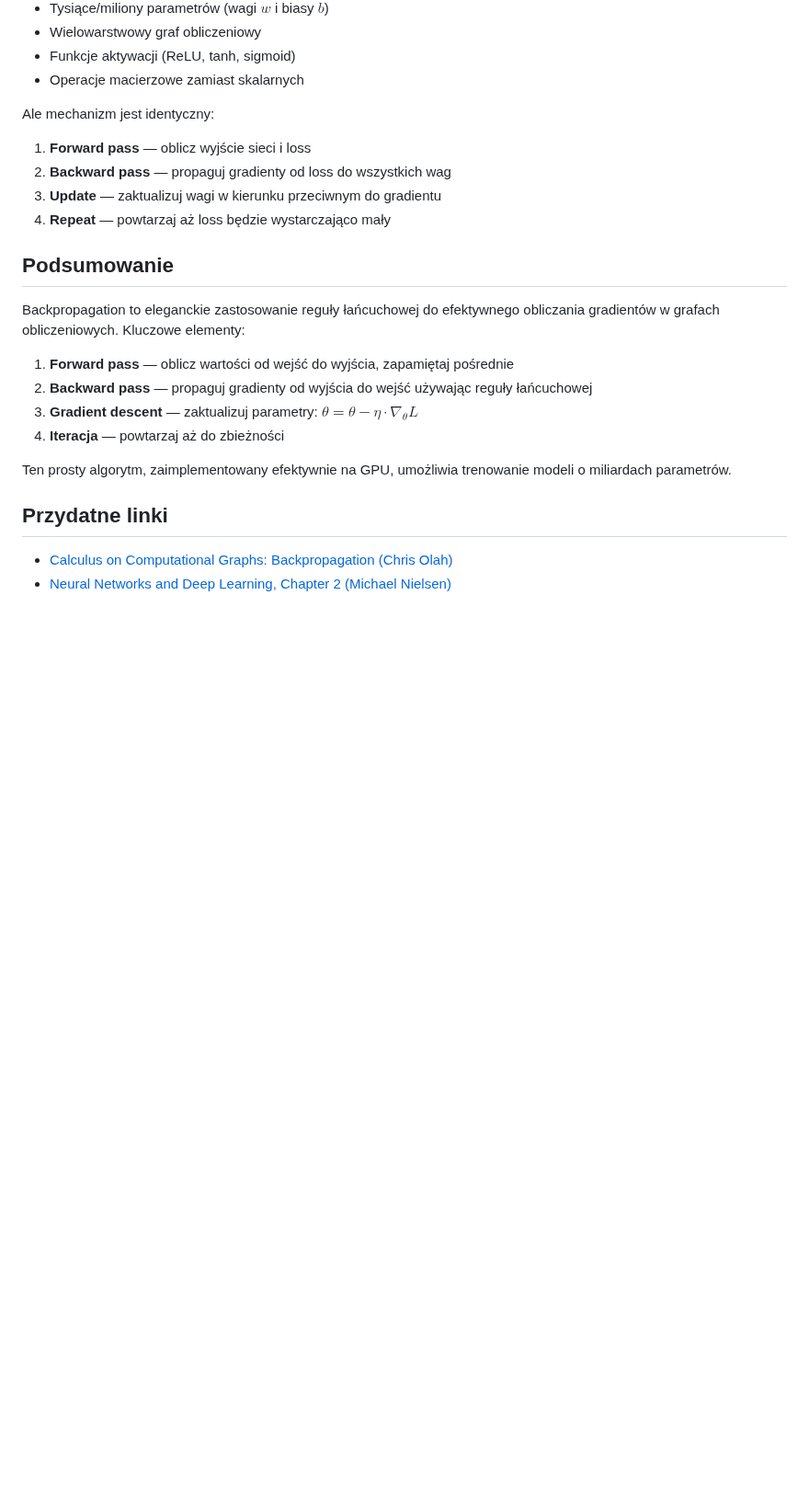
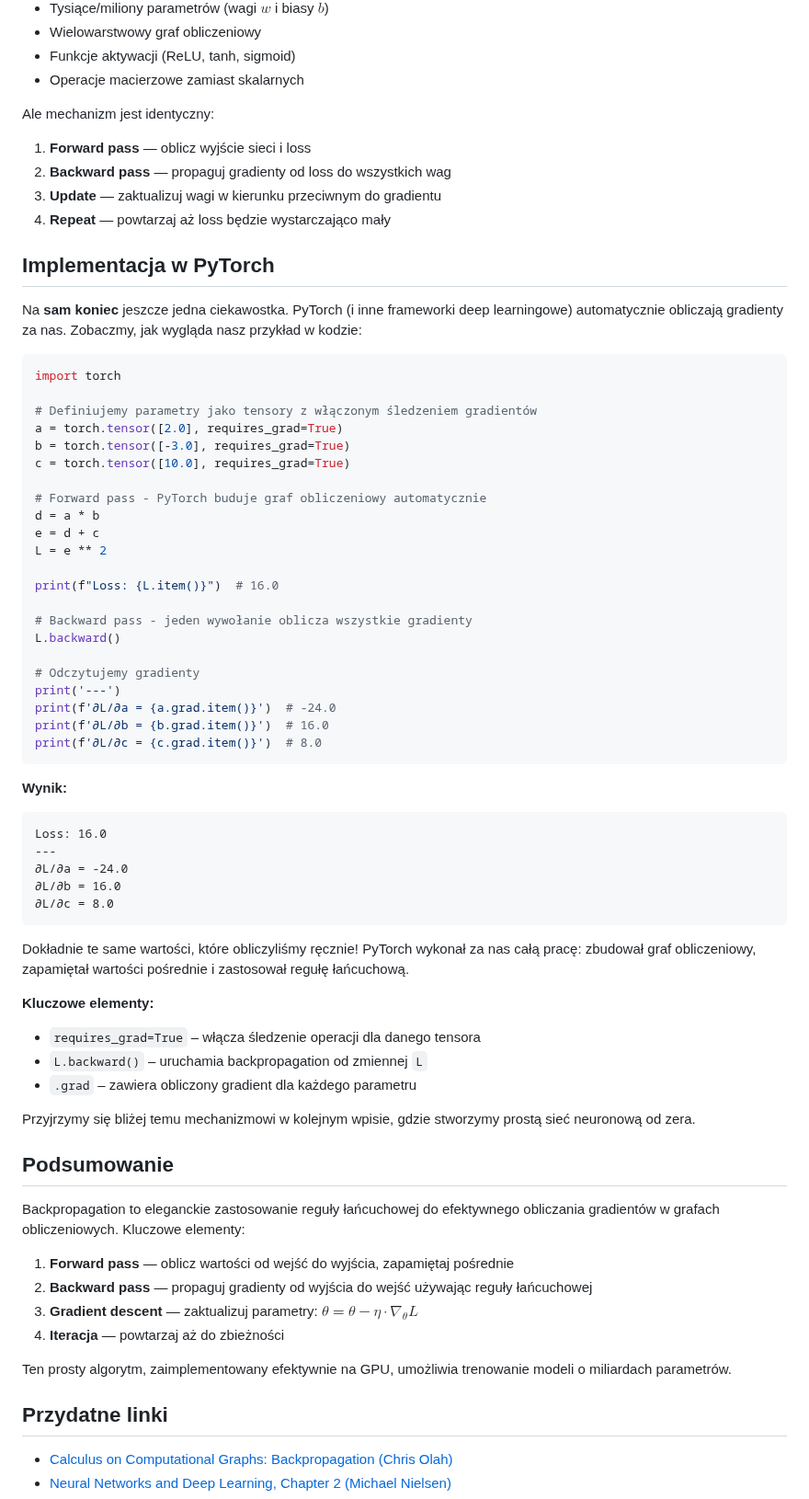
Before and after one commit to mpiotro4/mpiotro-pl, a Markdown page: blog/posts/2026-01-06-backpropagation.md, the part around the change. Shown at 92% size. Rendered like a GitHub page; blank space fills up the shorter version.

Commit message:
2026-01-06-backpropagation: add python example

````diff
--- a/blog/posts/2026-01-06-backpropagation.md
+++ b/blog/posts/2026-01-06-backpropagation.md
@@ -214,6 +214,53 @@ Ale mechanizm jest identyczny:
 3. **Update** — zaktualizuj wagi w kierunku przeciwnym do gradientu
 4. **Repeat** — powtarzaj aż loss będzie wystarczająco mały
 
+## Implementacja w PyTorch
+
+Na **sam koniec** jeszcze jedna ciekawostka.
+PyTorch (i inne frameworki deep learningowe) automatycznie obliczają gradienty za nas. Zobaczmy, jak wygląda nasz przykład w kodzie:
+```python
+import torch
+
+# Definiujemy parametry jako tensory z włączonym śledzeniem gradientów
+a = torch.tensor([2.0], requires_grad=True)
+b = torch.tensor([-3.0], requires_grad=True)
+c = torch.tensor([10.0], requires_grad=True)
+
+# Forward pass - PyTorch buduje graf obliczeniowy automatycznie
+d = a * b
+e = d + c
+L = e ** 2
+
+print(f"Loss: {L.item()}")  # 16.0
+
+# Backward pass - jeden wywołanie oblicza wszystkie gradienty
+L.backward()
+
+# Odczytujemy gradienty
+print('---')
+print(f'∂L/∂a = {a.grad.item()}')  # -24.0
+print(f'∂L/∂b = {b.grad.item()}')  # 16.0
+print(f'∂L/∂c = {c.grad.item()}')  # 8.0
+```
+
+**Wynik:**
+```
+Loss: 16.0
+---
+∂L/∂a = -24.0
+∂L/∂b = 16.0
+∂L/∂c = 8.0
+```
+
+Dokładnie te same wartości, które obliczyliśmy ręcznie! PyTorch wykonał za nas całą pracę: zbudował graf obliczeniowy, zapamiętał wartości pośrednie i zastosował regułę łańcuchową.
+
+**Kluczowe elementy:**
+- `requires_grad=True` – włącza śledzenie operacji dla danego tensora
+- `L.backward()` – uruchamia backpropagation od zmiennej `L`
+- `.grad` – zawiera obliczony gradient dla każdego parametru
+
+Przyjrzymy się bliżej temu mechanizmowi w kolejnym wpisie, gdzie stworzymy prostą sieć neuronową od zera.
+
 ## Podsumowanie
 
 Backpropagation to eleganckie zastosowanie reguły łańcuchowej do efektywnego obliczania gradientów w grafach obliczeniowych. Kluczowe elementy:
````
